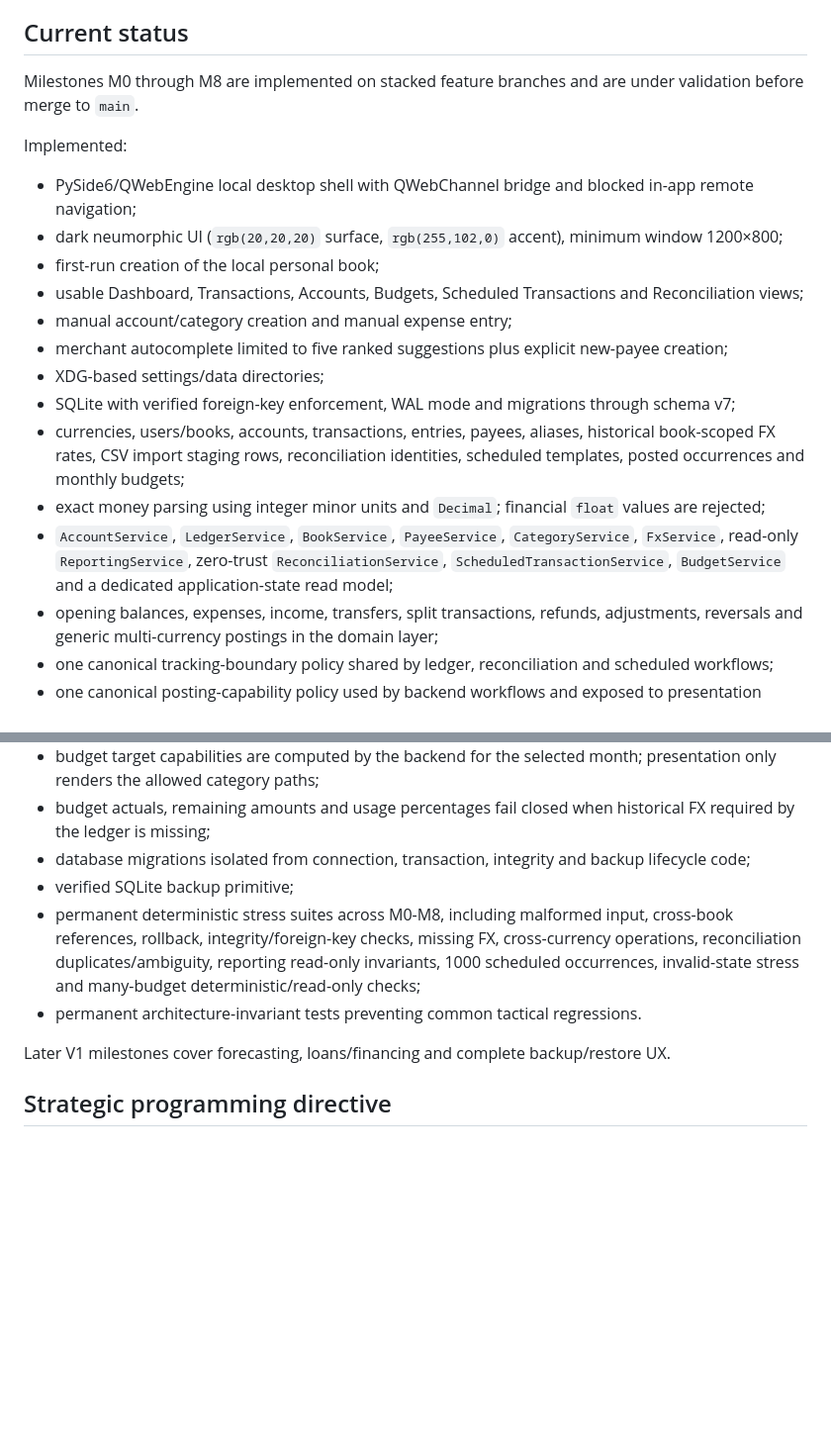
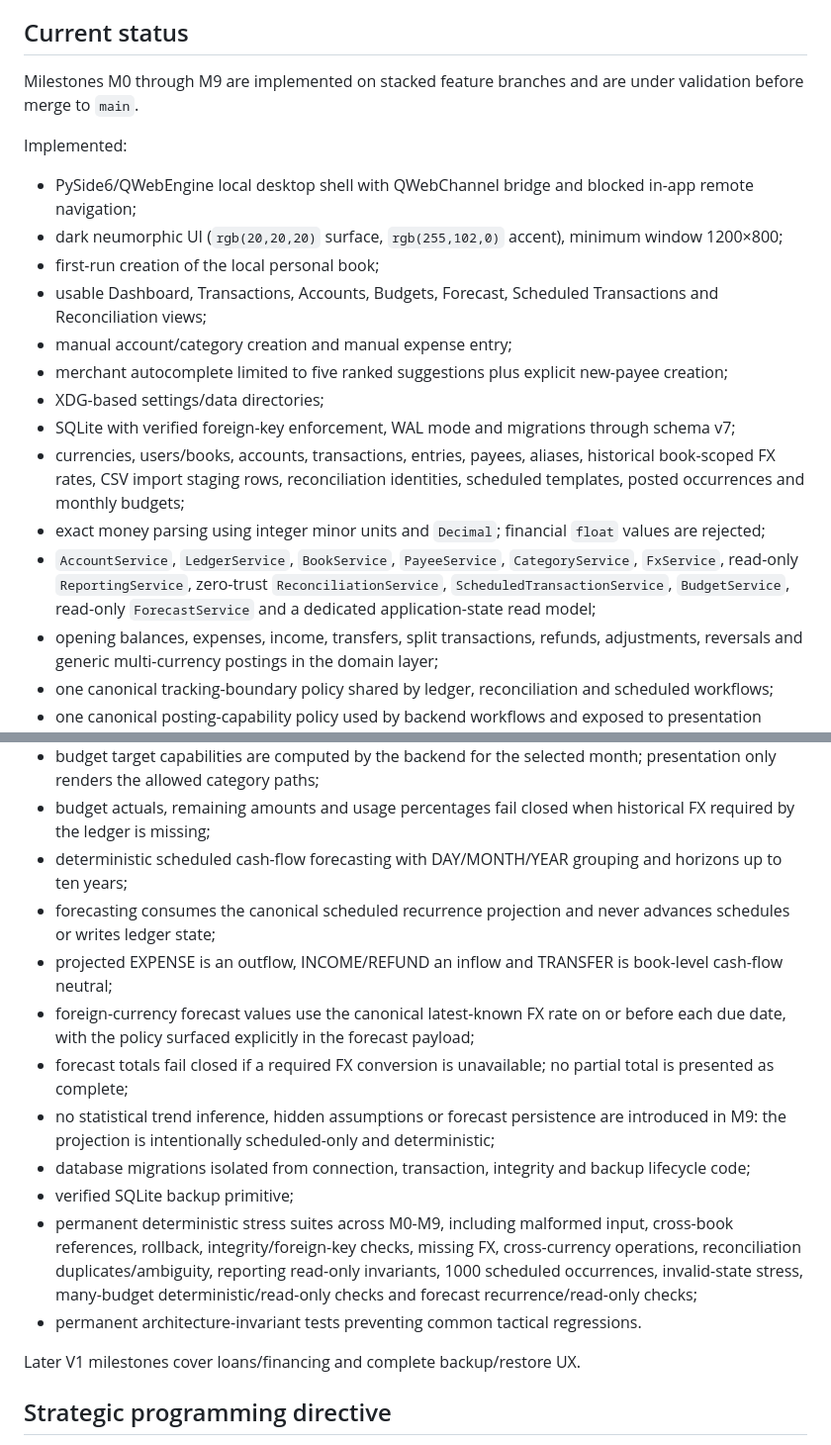
Before and after one commit to Cartaz/Finance_Tracker, a Markdown page: README.md, 2 parts joined by grey strips. Shown at 99% size. GitHub-like rendering; blank space fills up the shorter version.

Commit message:
M9 document deterministic forecasting milestone

```diff
--- a/README.md
+++ b/README.md
@@ -4,21 +4,21 @@ Local-first personal finance tracker for desktop Linux, built with Python, PySid
 
 ## Current status
 
-Milestones M0 through M8 are implemented on stacked feature branches and are under validation before merge to `main`.
+Milestones M0 through M9 are implemented on stacked feature branches and are under validation before merge to `main`.
 
 Implemented:
 
 - PySide6/QWebEngine local desktop shell with QWebChannel bridge and blocked in-app remote navigation;
 - dark neumorphic UI (`rgb(20,20,20)` surface, `rgb(255,102,0)` accent), minimum window 1200×800;
 - first-run creation of the local personal book;
-- usable Dashboard, Transactions, Accounts, Budgets, Scheduled Transactions and Reconciliation views;
+- usable Dashboard, Transactions, Accounts, Budgets, Forecast, Scheduled Transactions and Reconciliation views;
 - manual account/category creation and manual expense entry;
 - merchant autocomplete limited to five ranked suggestions plus explicit new-payee creation;
 - XDG-based settings/data directories;
 - SQLite with verified foreign-key enforcement, WAL mode and migrations through schema v7;
 - currencies, users/books, accounts, transactions, entries, payees, aliases, historical book-scoped FX rates, CSV import staging rows, reconciliation identities, scheduled templates, posted occurrences and monthly budgets;
 - exact money parsing using integer minor units and `Decimal`; financial `float` values are rejected;
-- `AccountService`, `LedgerService`, `BookService`, `PayeeService`, `CategoryService`, `FxService`, read-only `ReportingService`, zero-trust `ReconciliationService`, `ScheduledTransactionService`, `BudgetService` and a dedicated application-state read model;
+- `AccountService`, `LedgerService`, `BookService`, `PayeeService`, `CategoryService`, `FxService`, read-only `ReportingService`, zero-trust `ReconciliationService`, `ScheduledTransactionService`, `BudgetService`, read-only `ForecastService` and a dedicated application-state read model;
 - opening balances, expenses, income, transfers, split transactions, refunds, adjustments, reversals and generic multi-currency postings in the domain layer;
 - one canonical tracking-boundary policy shared by ledger, reconciliation and scheduled workflows;
 - one canonical posting-capability policy used by backend workflows and exposed to presentation instead of re-derived in JavaScript;
@@ -43,12 +43,18 @@ Implemented:
 - budget scopes can target an expense category subtree, including grouping categories, while same-month ancestor/descendant overlaps are rejected and revalidated after hierarchy changes;
 - budget target capabilities are computed by the backend for the selected month; presentation only renders the allowed category paths;
 - budget actuals, remaining amounts and usage percentages fail closed when historical FX required by the ledger is missing;
+- deterministic scheduled cash-flow forecasting with DAY/MONTH/YEAR grouping and horizons up to ten years;
+- forecasting consumes the canonical scheduled recurrence projection and never advances schedules or writes ledger state;
+- projected EXPENSE is an outflow, INCOME/REFUND an inflow and TRANSFER is book-level cash-flow neutral;
+- foreign-currency forecast values use the canonical latest-known FX rate on or before each due date, with the policy surfaced explicitly in the forecast payload;
+- forecast totals fail closed if a required FX conversion is unavailable; no partial total is presented as complete;
+- no statistical trend inference, hidden assumptions or forecast persistence are introduced in M9: the projection is intentionally scheduled-only and deterministic;
 - database migrations isolated from connection, transaction, integrity and backup lifecycle code;
 - verified SQLite backup primitive;
-- permanent deterministic stress suites across M0-M8, including malformed input, cross-book references, rollback, integrity/foreign-key checks, missing FX, cross-currency operations, reconciliation duplicates/ambiguity, reporting read-only invariants, 1000 scheduled occurrences, invalid-state stress and many-budget deterministic/read-only checks;
+- permanent deterministic stress suites across M0-M9, including malformed input, cross-book references, rollback, integrity/foreign-key checks, missing FX, cross-currency operations, reconciliation duplicates/ambiguity, reporting read-only invariants, 1000 scheduled occurrences, invalid-state stress, many-budget deterministic/read-only checks and forecast recurrence/read-only checks;
 - permanent architecture-invariant tests preventing common tactical regressions.
 
-Later V1 milestones cover forecasting, loans/financing and complete backup/restore UX.
+Later V1 milestones cover loans/financing and complete backup/restore UX.
 
 ## Strategic programming directive
 
```
